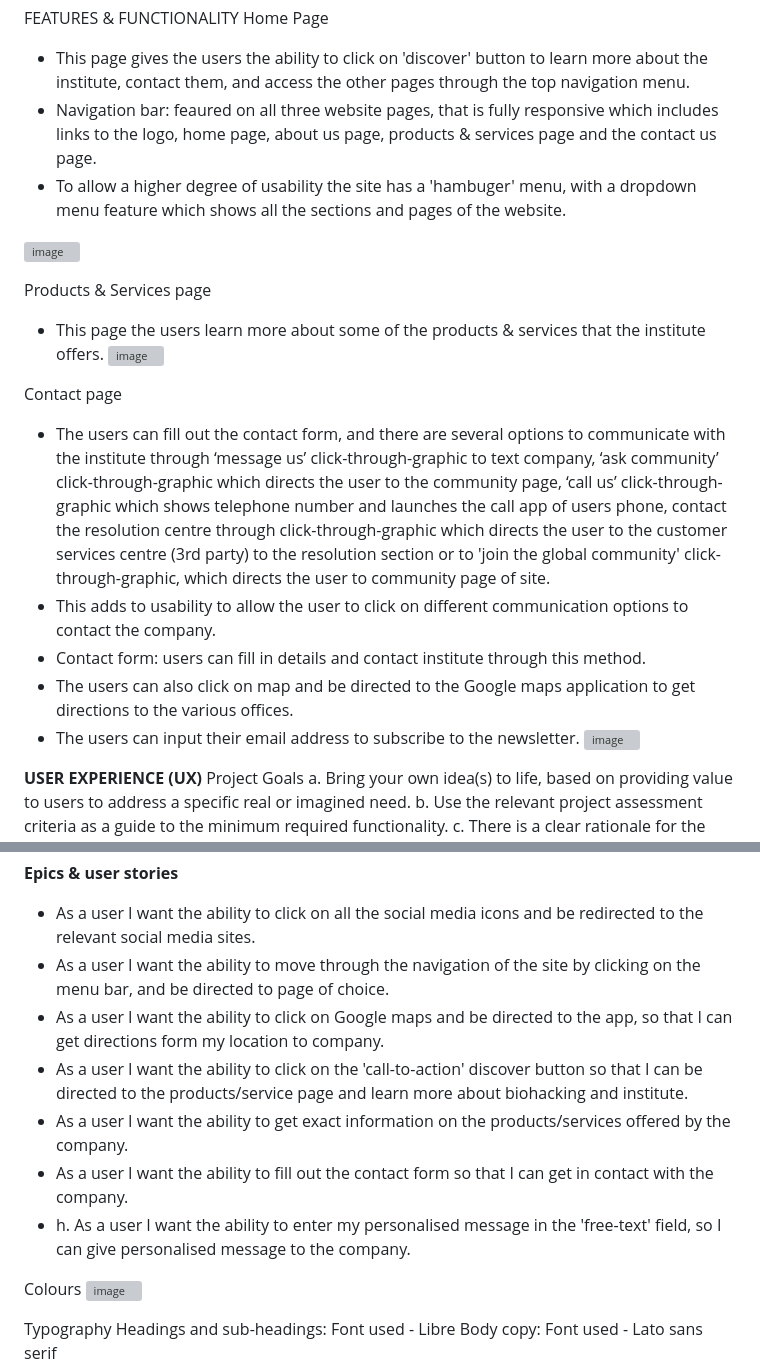
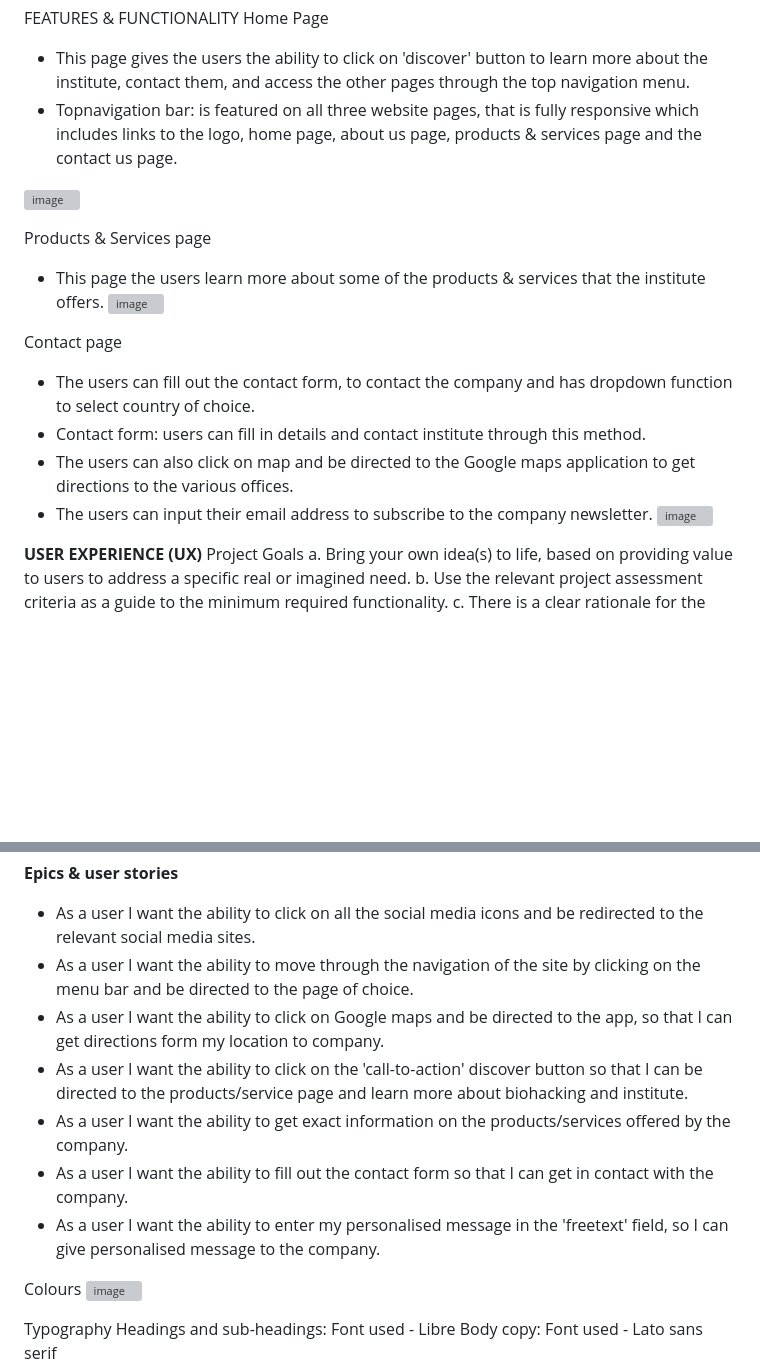
Before and after one commit to nw-0712/Project1-nw, a Markdown page: README.md, 2 parts joined by grey strips. GitHub-like rendering; blank space fills up the shorter version; grey boxes are pictures that could not be loaded.

```diff
--- a/README.md
+++ b/README.md
@@ -44,8 +44,8 @@ USER EXPERIENCE (ux)</br>
 FEATURES & FUNCTIONALITY</BR>
 Home Page</br>
 - This page gives the users the ability to click on 'discover' button to learn more about the institute, contact them, and access the other pages through the top navigation menu.</br>
-- Navigation bar: feaured on all three website pages, that is fully responsive which includes links to the logo, home page, about us page, products & services page and the contact us page.<br>
-- To allow a higher degree of usability the site has a 'hambuger' menu, with a dropdown menu feature which shows all the sections and pages of the website.</br>
+- Topnavigation bar: is featured on all three website pages, that is fully responsive which includes links to the logo, home page, about us page, products & services page and the contact us page.<br>
+
 
 ![image](https://github.com/user-attachments/assets/01b49b8c-edc1-4dde-8f49-3107d9e79053)
 
@@ -55,13 +55,10 @@ Products & Services page</br>
 
 
 Contact page</br>
-- The users can fill out the contact form, and there are several options to communicate with the institute through ‘message us’ click-through-graphic to text company, ‘ask community’ click-through-graphic which directs the
-  user to the community page, ‘call us’ click-through-graphic which shows telephone number and launches the call app of users phone, contact the resolution centre through click-through-graphic which directs the user to the
-  customer services centre (3rd party) to the resolution section or to 'join the global community' click-through-graphic, which directs the user to community page of site.</br>
-- This adds to usability to allow the user to click on different communication options to contact the company.
+- The users can fill out the contact form, to contact the company and has dropdown function to select country of choice.
 - Contact form: users can fill in details and contact institute through this method.
 - The users can also click on map and be directed to the Google maps application to get directions to the various offices.
-- The users can input their email address to subscribe to the newsletter.
+- The users can input their email address to subscribe to the company newsletter.
 ![image](https://github.com/user-attachments/assets/c1650d47-45bc-42b9-9495-26d829d7defc)
 
 
@@ -79,12 +76,12 @@ g. The website’s design follows the principles of UX design and accessibility
 
 **Epics & user stories**</br>
 - As a user I want the ability to click on all the social media icons and be redirected to the relevant social media sites.</br>
-- As a user I want the ability to move through the navigation of the site by clicking on the menu bar, and be directed to page of choice.</br>
+- As a user I want the ability to move through the navigation of the site by clicking on the menu bar and be directed to the page of choice.</br>
 - As a user I want the ability to click on Google maps and be directed to the app, so that I can get directions form my location to company.</br>
 - As a user I want the ability to click on the 'call-to-action' discover button so that I can be directed to the products/service page and learn more about biohacking and institute.</br>
 - As a user I want the ability to get exact information on the products/services offered by the company.</br>
 - As a user I want the ability to fill out the contact form so that I can get in contact with the company.</br>
-- h. As a user I want the ability to enter my personalised message in the 'free-text' field, so I can give personalised message to the company.</br>
+- As a user I want the ability to enter my personalised message in the 'freetext' field, so I can give personalised message to the company.</br>
 
 Colours</br>
 ![image](https://github.com/user-attachments/assets/393e6c72-ecf8-4857-be5e-37e9ac807e12)
```
